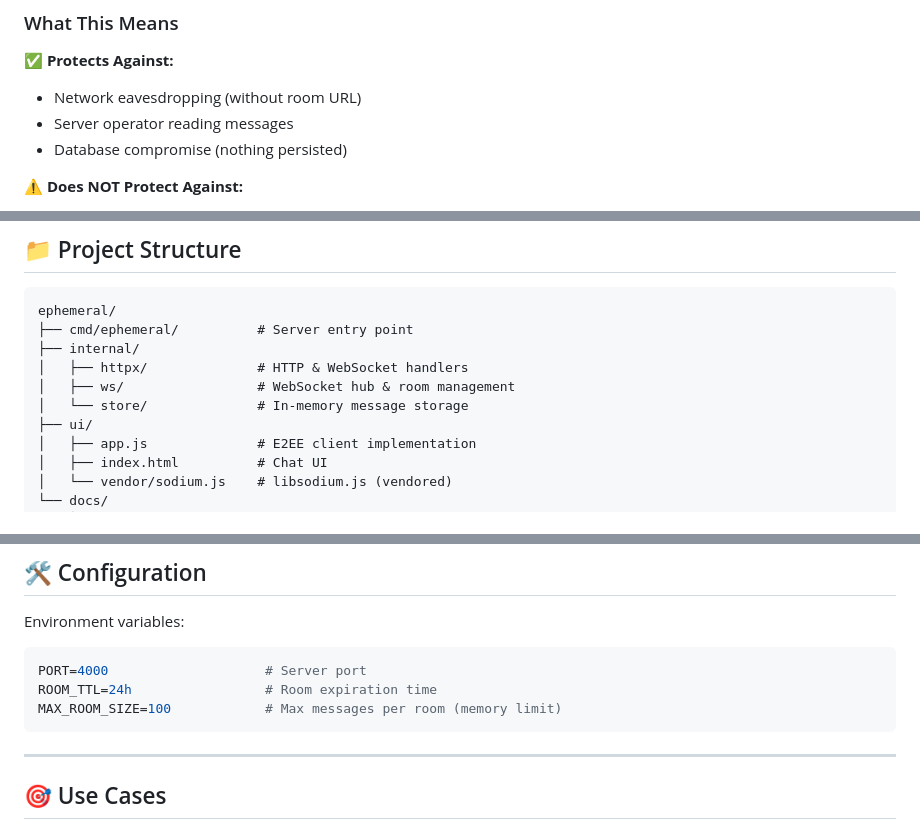
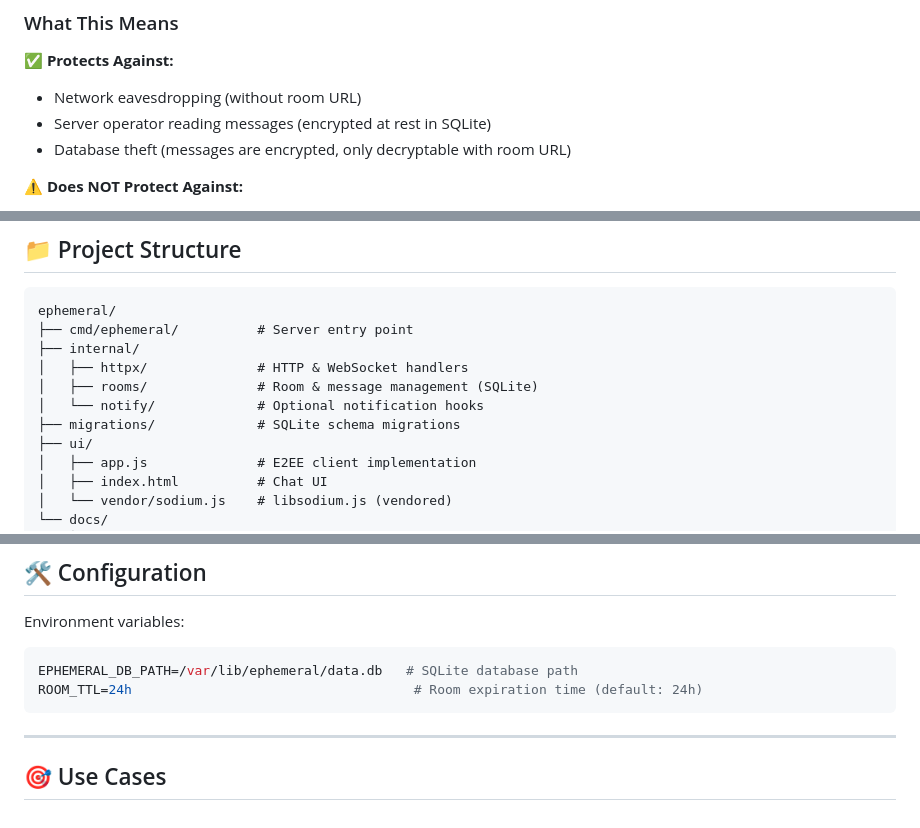
Before and after one commit to pontusva/ephemeral, a Markdown page: README.md, 3 parts joined by grey strips. Rendered like a GitHub page.

Commit message:
update README to reflect SQLite storage and persistence changes

````diff
--- a/README.md
+++ b/README.md
@@ -76,8 +76,8 @@ E2EE activates immediately. Send messages and images - they're encrypted before
 
 ✅ **Protects Against:**
 - Network eavesdropping (without room URL)
-- Server operator reading messages
-- Database compromise (nothing persisted)
+- Server operator reading messages (encrypted at rest in SQLite)
+- Database theft (messages are encrypted, only decryptable with room URL)
 
 ⚠️ **Does NOT Protect Against:**
 - URL compromise (room URL = decryption key)
@@ -100,8 +100,9 @@ ephemeral/
 ├── cmd/ephemeral/          # Server entry point
 ├── internal/
 │   ├── httpx/              # HTTP & WebSocket handlers
-│   ├── ws/                 # WebSocket hub & room management
-│   └── store/              # In-memory message storage
+│   ├── rooms/              # Room & message management (SQLite)
+│   └── notify/             # Optional notification hooks
+├── migrations/             # SQLite schema migrations
 ├── ui/
 │   ├── app.js              # E2EE client implementation
 │   ├── index.html          # Chat UI
@@ -129,9 +130,8 @@ See [E2EE-IMPLEMENTATION.md](E2EE-IMPLEMENTATION.md) for complete cryptographic
 Environment variables:
 
 ```bash
-PORT=4000                    # Server port
-ROOM_TTL=24h                 # Room expiration time
-MAX_ROOM_SIZE=100            # Max messages per room (memory limit)
+EPHEMERAL_DB_PATH=/var/lib/ephemeral/data.db   # SQLite database path
+ROOM_TTL=24h                                    # Room expiration time (default: 24h)
 ```
 
 ---
````
Also changed, not shown: other parts of README.md (+3 -2 lines).
